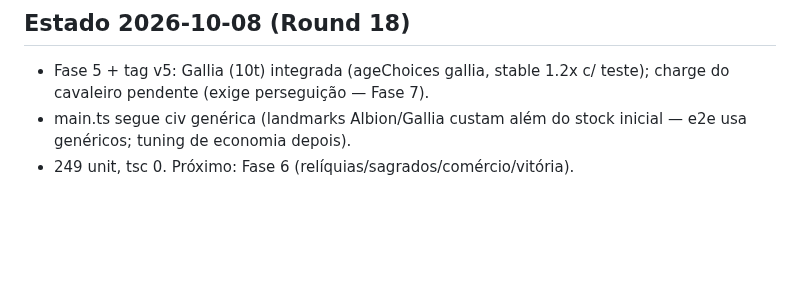
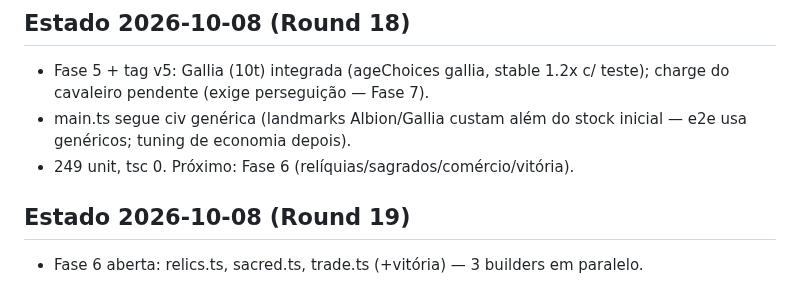
Before and after one commit to guhcostan/throneward, a Markdown page: docs/PROGRESS.md, the part around the change. Rendered like a GitHub page; blank space fills up the shorter version.

Commit message:
Fase 6 R1: 3 builders (reliquias/sagrados/comercio+vitoria)

```diff
--- a/docs/PROGRESS.md
+++ b/docs/PROGRESS.md
@@ -105,3 +105,6 @@ spec-units.md atualizado pelo pesquisador (246l, fonte aoe4world/data, 19 VERIFI
 - Fase 5 + tag v5: Gallia (10t) integrada (ageChoices gallia, stable 1.2x c/ teste); charge do cavaleiro pendente (exige perseguição — Fase 7).
 - main.ts segue civ genérica (landmarks Albion/Gallia custam além do stock inicial — e2e usa genéricos; tuning de economia depois).
 - 249 unit, tsc 0. Próximo: Fase 6 (relíquias/sagrados/comércio/vitória).
+
+## Estado 2026-10-08 (Round 19)
+- Fase 6 aberta: relics.ts, sacred.ts, trade.ts (+vitória) — 3 builders em paralelo.
```
